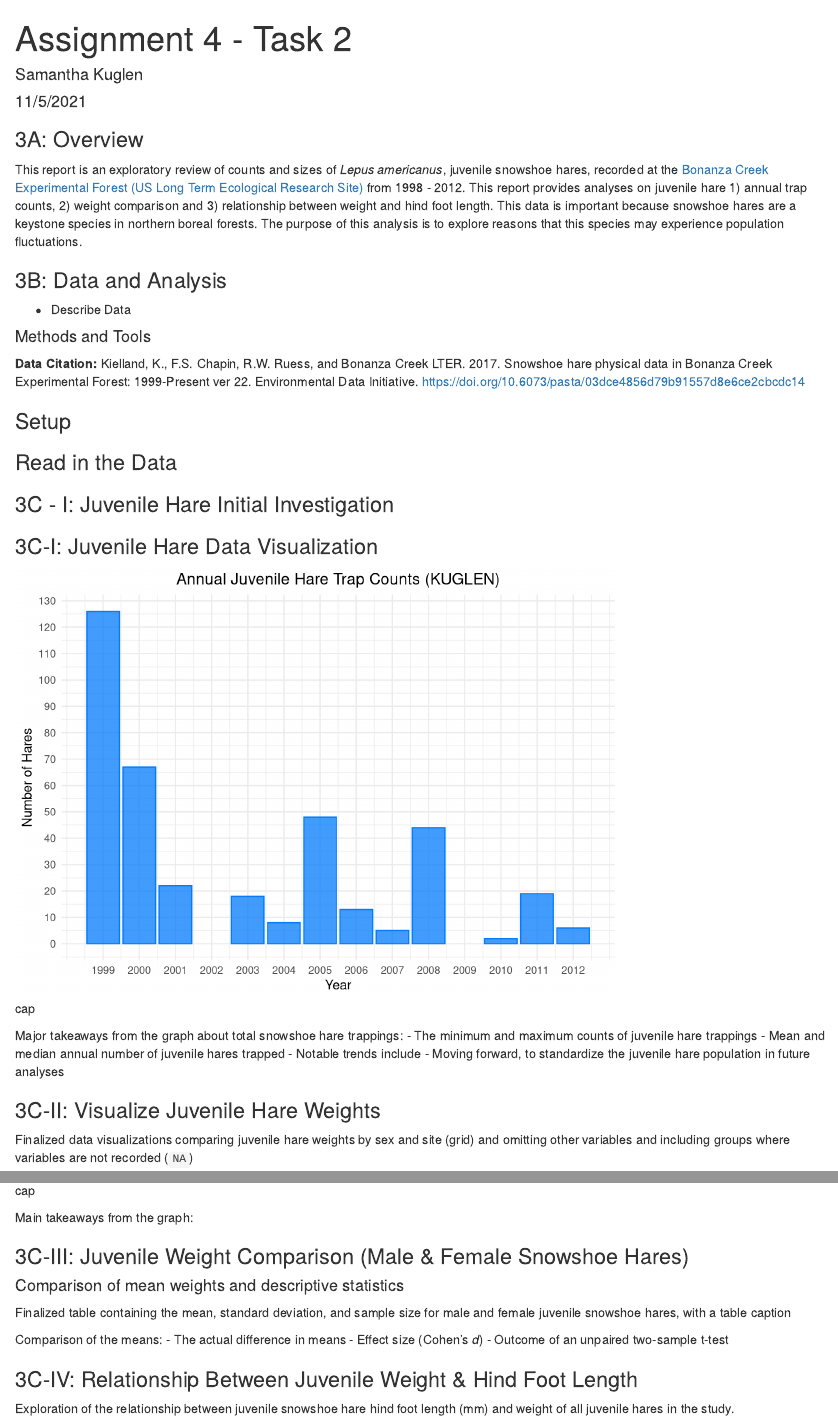
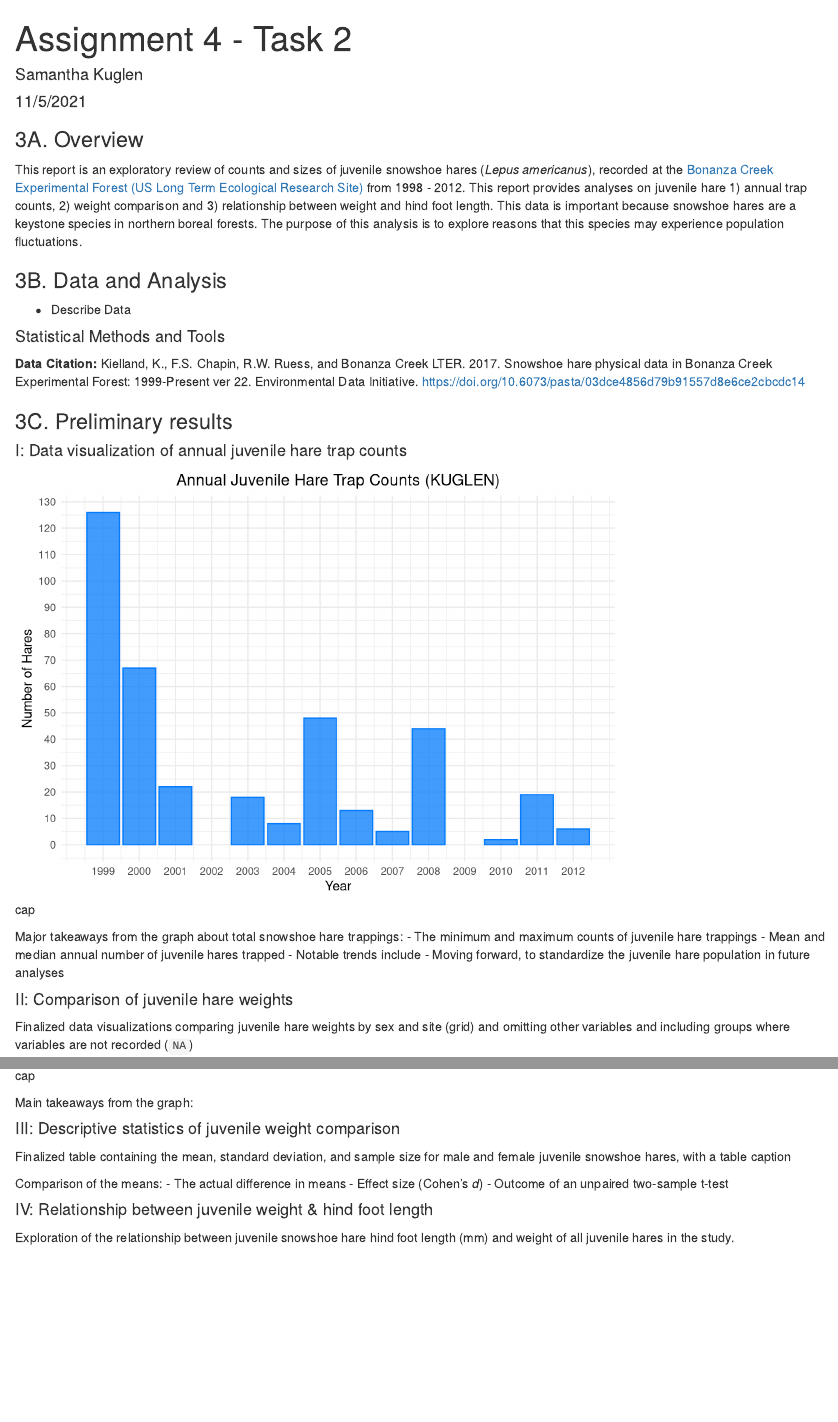
Before and after one commit to samanthakuglen/esm206-a4-task2-sk, an R Markdown document (src/samantha_kuglen_snowshoe_report.Rmd): the page in a window 1100 px wide, from its top, and a second part further down, joined at a grey line. Rendered offline with R 4.5, knitr and Pandoc, with nearby package versions; some code elsewhere in the file could not run offline.

Commit message:
add appropriate headers and subheaders

````diff
--- a/src/samantha_kuglen_snowshoe_report.Rmd
+++ b/src/samantha_kuglen_snowshoe_report.Rmd
@@ -4,18 +4,17 @@ author: "Samantha Kuglen"
 date: "11/5/2021"
 output: html_document
 ---
-### 3A: Overview
-This report is an exploratory review of counts and sizes of *Lepus americanus*, juvenile snowshoe hares, recorded at the [Bonanza Creek Experimental Forest (US Long Term Ecological Research Site)](https://www.lter.uaf.edu/) from 1998 - 2012. This report provides analyses on juvenile hare 1) annual trap counts, 2) weight comparison and 3) relationship between weight and hind foot length. This data is important because snowshoe hares are a keystone species in northern boreal forests. The purpose of this analysis is to explore reasons that this species may experience population fluctuations.
+### 3A. Overview
+This report is an exploratory review of counts and sizes of juvenile snowshoe hares (*Lepus americanus*), recorded at the [Bonanza Creek Experimental Forest (US Long Term Ecological Research Site)](https://www.lter.uaf.edu/) from 1998 - 2012. This report provides analyses on juvenile hare 1) annual trap counts, 2) weight comparison and 3) relationship between weight and hind foot length. This data is important because snowshoe hares are a keystone species in northern boreal forests. The purpose of this analysis is to explore reasons that this species may experience population fluctuations.
 
-### 3B: Data and Analysis
+### 3B. Data and Analysis
 - Describe Data
 
-#### Methods and Tools
+#### Statistical Methods and Tools
 
 **Data Citation: ** Kielland, K., F.S. Chapin, R.W. Ruess, and Bonanza Creek LTER. 2017. Snowshoe hare physical data in Bonanza Creek Experimental Forest: 1999-Present ver 22. Environmental Data Initiative. https://doi.org/10.6073/pasta/03dce4856d79b91557d8e6ce2cbcdc14
 
 
-### Setup
 ```{r setup, include=FALSE, warning = FALSE, message = FALSE}
 knitr::opts_chunk$set(echo = FALSE, warning = FALSE, message = FALSE)
 
@@ -28,11 +27,10 @@ library(ggplot2)
 library(effsize)
 ```
 
-### Read in the Data
-```{r}
+```{r read in data}
 # Store Bonanza Hares csv as new object `hare_data`, update date to YYYY-MM-DD format, create new column `year`, add corresponding sex and site names
 juvenile_hares <- read_csv(here("data", "bonanza_hares.csv")) %>%
-  filter(age =="j") %>%
+  filter(age == "j") %>%
   mutate(date = mdy(date)) %>%
   mutate(year = year(date)) %>%
   mutate(site_names = case_when( # add new column for site names
@@ -47,7 +45,7 @@ juvenile_hares <- read_csv(here("data", "bonanza_hares.csv")) %>%
   ))
 ```
 
-### 3C - I: Juvenile Hare Initial Investigation
+
 ```{r}
 # Count the total # of juvenile hare trappings during each year of the study
 hare_counts <- juvenile_hares %>%
@@ -64,7 +62,8 @@ hare_stats <- hare_counts %>%
 
 ```
 
-### 3C-I: Juvenile Hare Data Visualization
+### 3C. Preliminary results
+#### I: Data visualization of annual juvenile hare trap counts
 ```{r, fig.cap='cap'}
 # Finalized data visualization of the juvenile hare counts by year
 ggplot(hare_counts, aes(x = year, y = sample_size)) +
@@ -87,7 +86,7 @@ Major takeaways from the graph about total snowshoe hare trappings:
 - Notable trends include
 - Moving forward, to standardize the juvenile hare population in future analyses
 
-### 3C-II: Visualize Juvenile Hare Weights
+#### II: Comparison of juvenile hare weights
 Finalized data visualizations comparing juvenile hare weights by sex and site (grid) and omitting other variables and including groups where variables are not recorded (`NA`)
 ```{r, fig.cap='cap'}
 ggplot(juvenile_hares) +
@@ -104,8 +103,7 @@ ggplot(juvenile_hares) +
 
 Main takeaways from the graph:
 
-### 3C-III: Juvenile Weight Comparison (Male & Female Snowshoe Hares)
-#### Comparison of mean weights and descriptive statistics
+#### III: Descriptive statistics of juvenile weight comparison
 Finalized table containing the mean, standard deviation, and sample size for male and female juvenile snowshoe hares, with a table caption
 ```{r}
 weight_stats <- juvenile_hares %>%
@@ -122,7 +120,7 @@ Comparison of the means:
 - Effect size (Cohen's *d*)
 - Outcome of an unpaired two-sample t-test
 
-### 3C-IV: Relationship Between Juvenile Weight & Hind Foot Length
+#### IV: Relationship between juvenile weight & hind foot length
 Exploration of the relationship between juvenile snowshoe hare hind foot length (mm) and weight of all juvenile hares in the study.
 ```{r}
 # Final visualization of juvenile hare hind foot length versus weight.
````
Also changed, not shown: src/samantha_kuglen_snowshoe_report.html, src/samantha_kuglen_snowshoe_report.Rmd (5 more changed lines).
